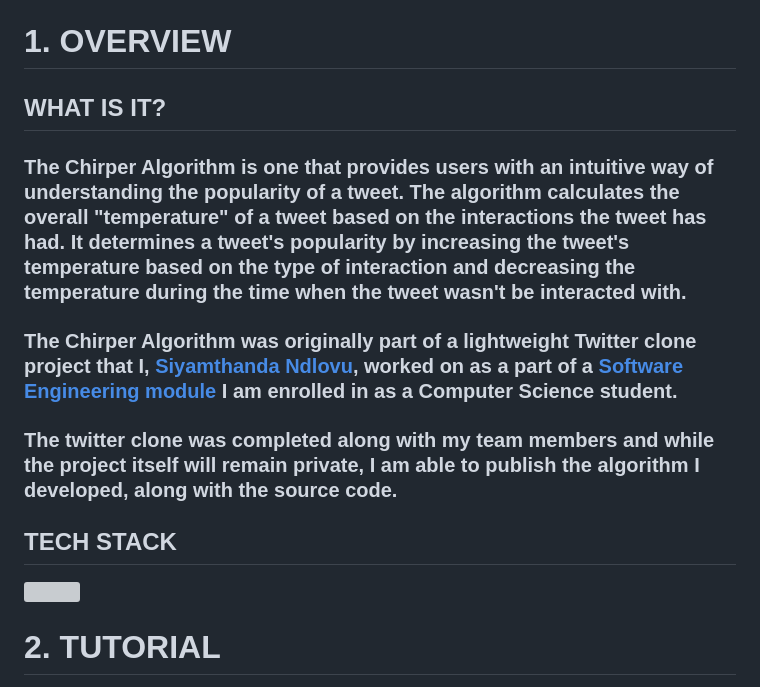
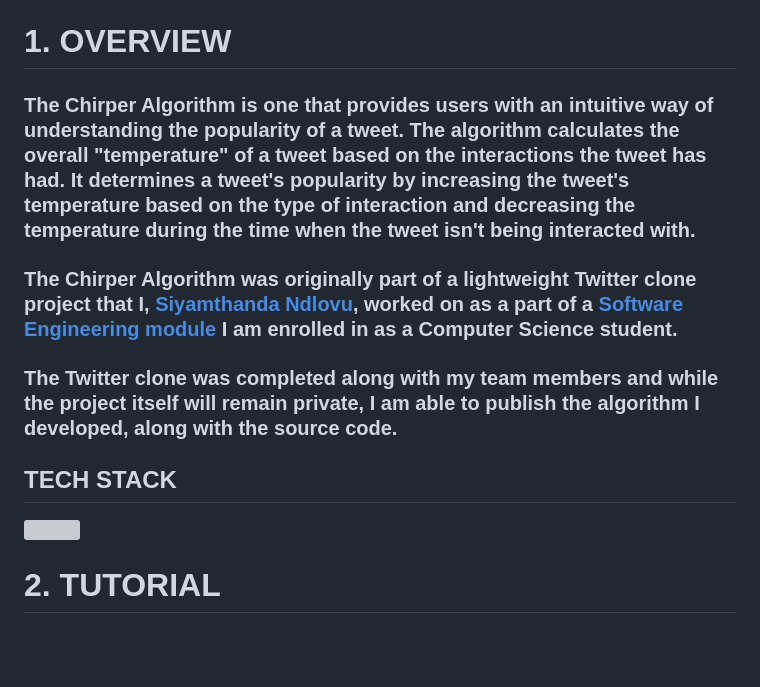
Before and after one commit to siyamthandandlovu/chirper, a Markdown page: README.md, the part around the change. GitHub-like rendering; blank space fills up the shorter version; grey boxes are pictures that could not be loaded.

```diff
--- a/README.md
+++ b/README.md
@@ -17,22 +17,18 @@
 
 # 1. OVERVIEW
 
-## WHAT IS IT?
 
-### The Chirper Algorithm is one that provides users with an intuitive way of understanding the popularity of a tweet. The algorithm **calculates the overall "temperature"** of a tweet **based on the interactions the tweet has had**. It determines a tweet's popularity by increasing the tweet's temperature based on the type of interaction and decreasing the temperature during the time when the tweet wasn't be interacted with.
+### The Chirper Algorithm is one that provides users with an intuitive way of understanding the popularity of a tweet. The algorithm **calculates the overall "temperature"** of a tweet **based on the interactions the tweet has had**. It determines a tweet's popularity by increasing the tweet's temperature based on the type of interaction and decreasing the temperature during the time when the tweet isn't being interacted with.
 
-### The Chirper Algorithm was originally part of a lightweight Twitter clone project that I, [Siyamthanda Ndlovu](https://siyamthandandlovu.netlify.app/), worked on as a part of a  [Software Engineering module](https://www.cs.up.ac.za/module/cos301/) I am enrolled in as a Computer Science student.
+### The Chirper Algorithm was originally part of a lightweight Twitter clone project that I, [Siyamthanda Ndlovu](https://siyamthandandlovu.netlify.app/), worked on as a part of a [Software Engineering module](https://www.cs.up.ac.za/module/cos301/) I am enrolled in as a Computer Science student.
 
-### The twitter clone was completed along with my team members and while the project itself will remain private, I am able to publish the algorithm I developed, along with the source code.
+### The Twitter clone was completed along with my team members and while the project itself will remain private, I am able to publish the algorithm I developed, along with the source code.
 
 
 ## TECH STACK
 <p align="">
     <img src="https://skillicons.dev/icons?i=typescript,nodejs,express" />
 </p>
-
-
-
 
 
 # 2. TUTORIAL
```
